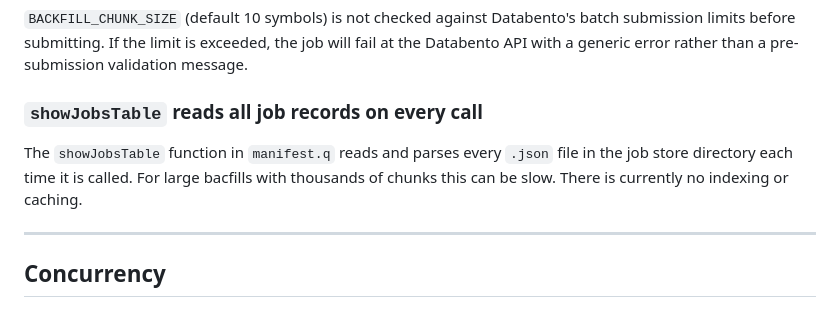
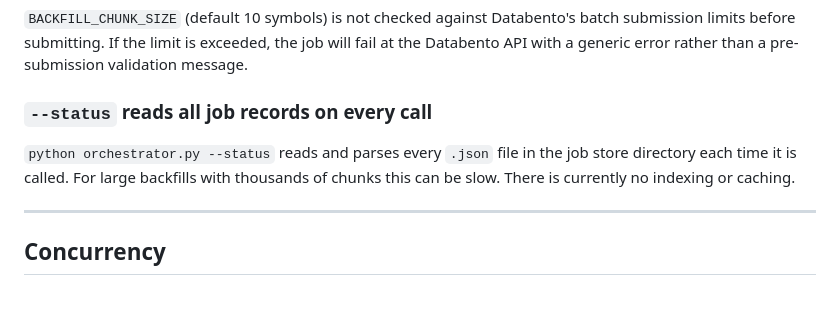
Before and after one commit to matthewv192/grad-project, a Markdown page: docs/limitations.md, the part around the change. Rendered like a GitHub page.

```diff
--- a/docs/limitations.md
+++ b/docs/limitations.md
@@ -58,8 +58,8 @@ Always use `--dry-run` first when working with a new date range or symbol list t
 ### Chunk size is not validated against Databento API limits
 `BACKFILL_CHUNK_SIZE` (default 10 symbols) is not checked against Databento's batch submission limits before submitting. If the limit is exceeded, the job will fail at the Databento API with a generic error rather than a pre-submission validation message.
 
-### `showJobsTable` reads all job records on every call
-The `showJobsTable` function in `manifest.q` reads and parses every `.json` file in the job store directory each time it is called. For large bacfills with thousands of chunks this can be slow. There is currently no indexing or caching.
+### `--status` reads all job records on every call
+`python orchestrator.py --status` reads and parses every `.json` file in the job store directory each time it is called. For large backfills with thousands of chunks this can be slow. There is currently no indexing or caching.
 
 ---
 
```
Also changed, not shown: docs/architecture.md (+7 -5 lines).
